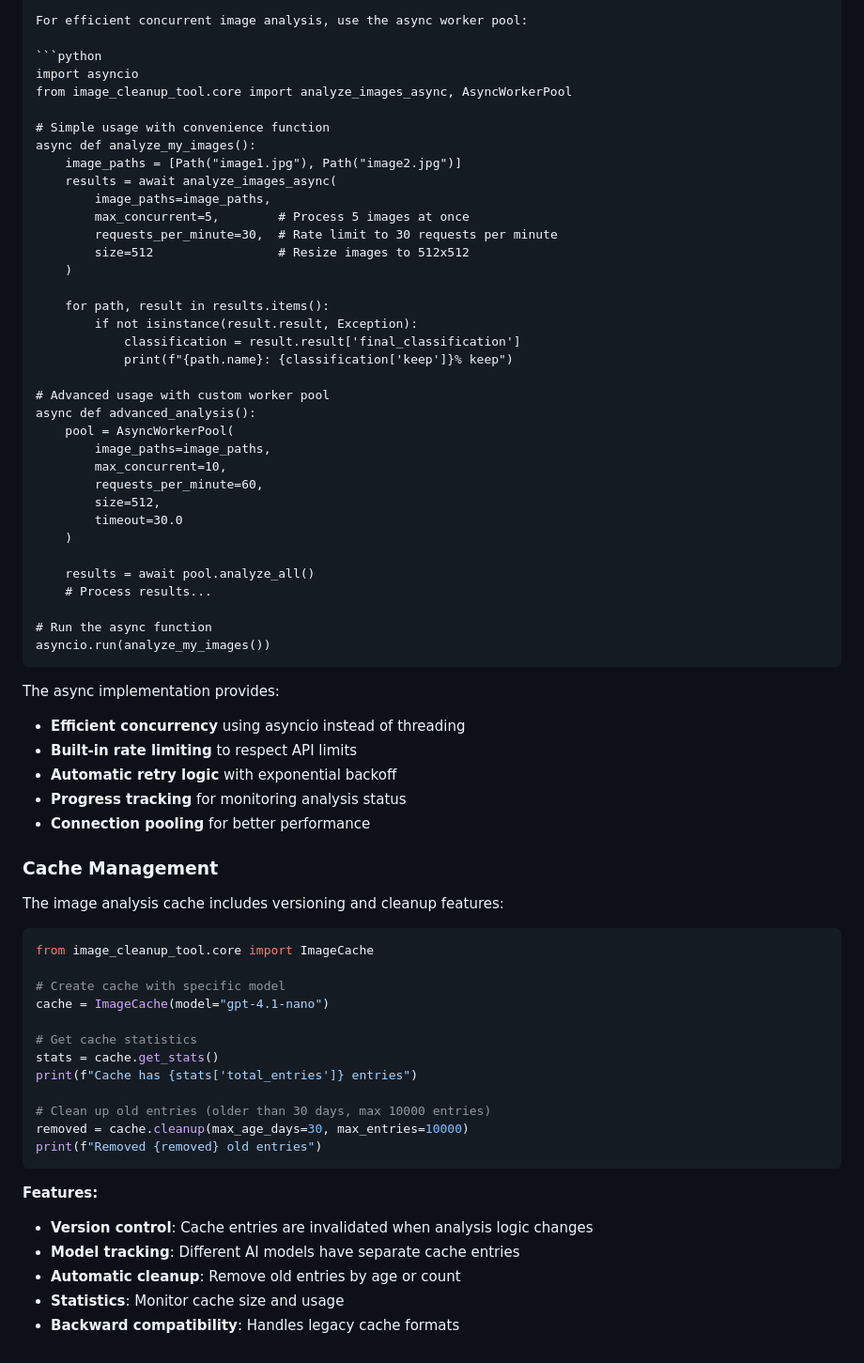
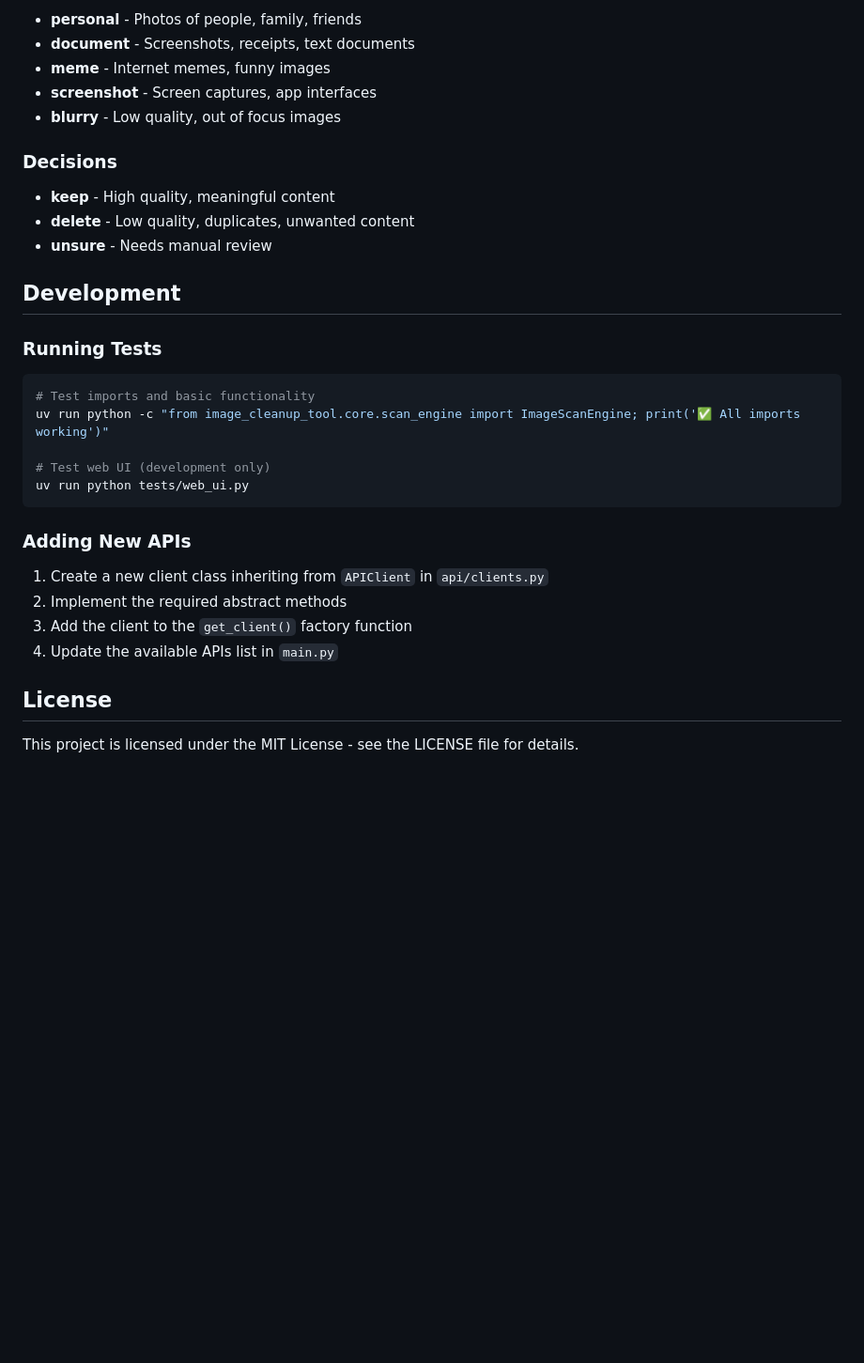
Before and after one commit to nisutte/image-cleanup-tool, a Markdown page: README.md, the part around one of its changes. Shown at 94% size. Drawn GitHub-style; blank space fills up the shorter version.

````diff
--- a/README.md
+++ b/README.md
@@ -156,71 +124,35 @@ write_b64_files(batches, "out_dir")
 
-For efficient concurrent image analysis, use the async worker pool:
+- **personal** - Photos of people, family, friends
+- **document** - Screenshots, receipts, text documents
+- **meme** - Internet memes, funny images
+- **screenshot** - Screen captures, app interfaces
+- **blurry** - Low quality, out of focus images
 
-```python
-import asyncio
-from image_cleanup_tool.core import analyze_images_async, AsyncWorkerPool
+### Decisions
 
-# Simple usage with convenience function
-async def analyze_my_images():
-    image_paths = [Path("image1.jpg"), Path("image2.jpg")]
-    results = await analyze_images_async(
-        image_paths=image_paths,
-        max_concurrent=5,        # Process 5 images at once
-        requests_per_minute=30,  # Rate limit to 30 requests per minute
-        size=512                 # Resize images to 512x512
-    )
+- **keep** - High quality, meaningful content
+- **delete** - Low quality, duplicates, unwanted content
+- **unsure** - Needs manual review
 
-    for path, result in results.items():
-        if not isinstance(result.result, Exception):
-            classification = result.result['final_classification']
-            print(f"{path.name}: {classification['keep']}% keep")
+## Development
 
-# Advanced usage with custom worker pool
-async def advanced_analysis():
-    pool = AsyncWorkerPool(
-        image_paths=image_paths,
-        max_concurrent=10,
-        requests_per_minute=60,
-        size=512,
-        timeout=30.0
-    )
+### Running Tests
 
-    results = await pool.analyze_all()
-    # Process results...
+```bash
+# Test imports and basic functionality
+uv run python -c "from image_cleanup_tool.core.scan_engine import ImageScanEngine; print('✅ All imports working')"
 
-# Run the async function
-asyncio.run(analyze_my_images())
+# Test web UI (development only)
+uv run python tests/web_ui.py
 ```
 
-The async implementation provides:
-- **Efficient concurrency** using asyncio instead of threading
-- **Built-in rate limiting** to respect API limits
-- **Automatic retry logic** with exponential backoff
-- **Progress tracking** for monitoring analysis status
-- **Connection pooling** for better performance
+### Adding New APIs
 
-### Cache Management
+1. Create a new client class inheriting from `APIClient` in `api/clients.py`
+2. Implement the required abstract methods
+3. Add the client to the `get_client()` factory function
+4. Update the available APIs list in `main.py`
 
-The image analysis cache includes versioning and cleanup features:
+## License
 
-```python
-from image_cleanup_tool.core import ImageCache
-
-# Create cache with specific model
-cache = ImageCache(model="gpt-4.1-nano")
-
-# Get cache statistics
-stats = cache.get_stats()
-print(f"Cache has {stats['total_entries']} entries")
-
-# Clean up old entries (older than 30 days, max 10000 entries)
-removed = cache.cleanup(max_age_days=30, max_entries=10000)
-print(f"Removed {removed} old entries")
-```
-
-**Features:**
-- **Version control**: Cache entries are invalidated when analysis logic changes
-- **Model tracking**: Different AI models have separate cache entries
-- **Automatic cleanup**: Remove old entries by age or count
-- **Statistics**: Monitor cache size and usage
-- **Backward compatibility**: Handles legacy cache formats
+This project is licensed under the MIT License - see the LICENSE file for details.
````
Also changed, not shown: other parts of README.md (+87 -119 lines).
